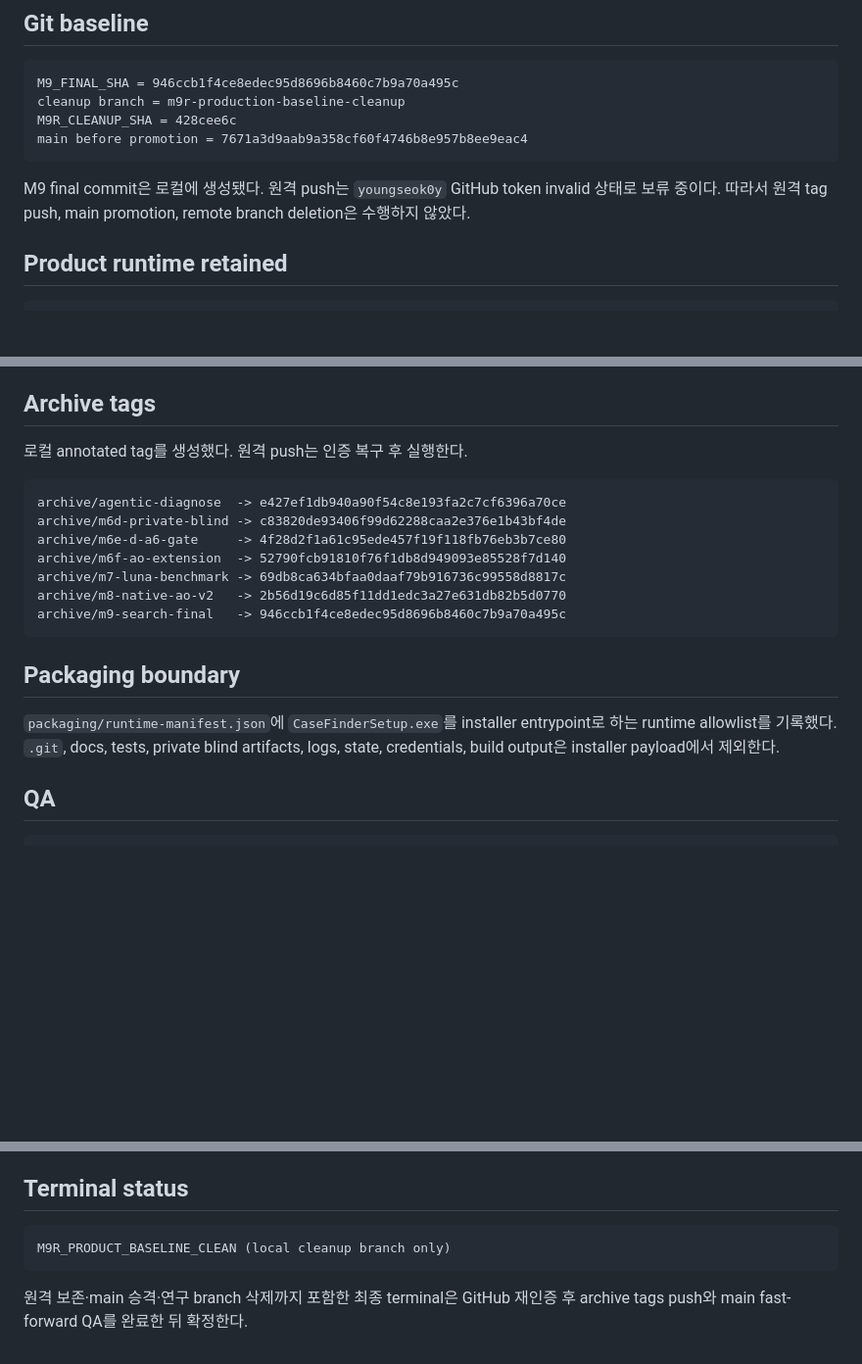
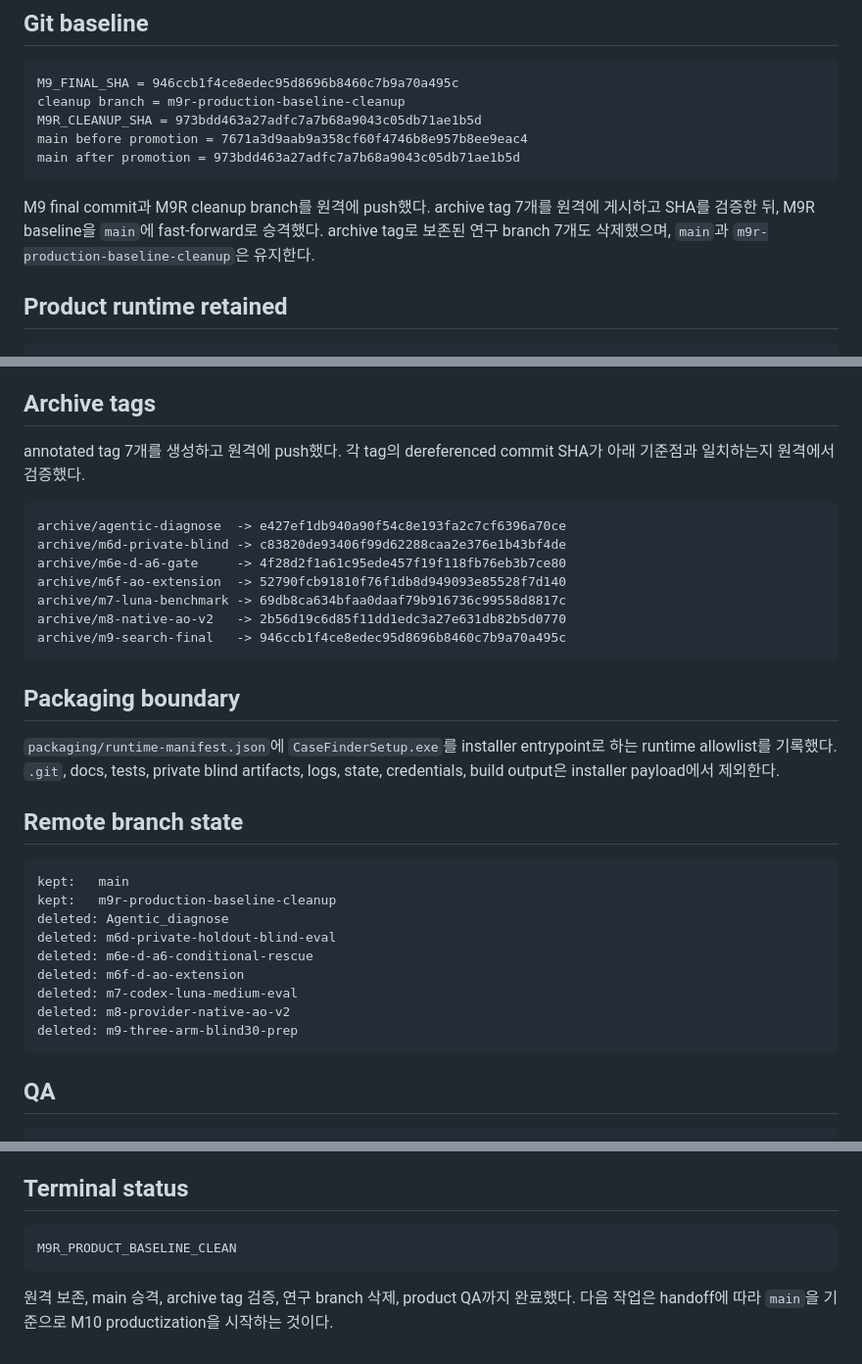
Before and after one commit to youngseok0y/case-finder, a Markdown page: docs/CASE_FINDER_M9R_PRODUCTION_BASELINE_CLEANUP_REPORT.md, 3 parts joined by grey strips. Shown at 98% size. Drawn GitHub-style; blank space fills up the shorter version.

Commit message:
[M9R] Record GitHub cleanup completion

````diff
--- a/docs/CASE_FINDER_M9R_PRODUCTION_BASELINE_CLEANUP_REPORT.md
+++ b/docs/CASE_FINDER_M9R_PRODUCTION_BASELINE_CLEANUP_REPORT.md
@@ -9,11 +9,12 @@ M9 Blind-30에서 확정된 검색 구성을 제품용 HEAD에 남기고, 연구
 ```text
 M9_FINAL_SHA = 946ccb1f4ce8edec95d8696b8460c7b9a70a495c
 cleanup branch = m9r-production-baseline-cleanup
-M9R_CLEANUP_SHA = 428cee6c
+M9R_CLEANUP_SHA = 973bdd463a27adfc7a7b68a9043c05db71ae1b5d
 main before promotion = 7671a3d9aab9a358cf60f4746b8e957b8ee9eac4
+main after promotion = 973bdd463a27adfc7a7b68a9043c05db71ae1b5d
 ```
 
-M9 final commit은 로컬에 생성됐다. 원격 push는 `youngseok0y` GitHub token invalid 상태로 보류 중이다. 따라서 원격 tag push, main promotion, remote branch deletion은 수행하지 않았다.
+M9 final commit과 M9R cleanup branch를 원격에 push했다. archive tag 7개를 원격에 게시하고 SHA를 검증한 뒤, M9R baseline을 `main`에 fast-forward로 승격했다. archive tag로 보존된 연구 branch 7개도 삭제했으며, `main`과 `m9r-production-baseline-cleanup`은 유지한다.
 
 ## Product runtime retained
 
@@ -44,7 +45,7 @@ src/codexNativeSession.js
 
 ## Archive tags
 
-로컬 annotated tag를 생성했다. 원격 push는 인증 복구 후 실행한다.
+annotated tag 7개를 생성하고 원격에 push했다. 각 tag의 dereferenced commit SHA가 아래 기준점과 일치하는지 원격에서 검증했다.
 
 ```text
 archive/agentic-diagnose  -> e427ef1db940a90f54c8e193fa2c7cf6396a70ce
@@ -60,6 +61,20 @@ archive/m9-search-final   -> 946ccb1f4ce8edec95d8696b8460c7b9a70a495c
 
 `packaging/runtime-manifest.json`에 `CaseFinderSetup.exe`를 installer entrypoint로 하는 runtime allowlist를 기록했다. `.git`, docs, tests, private blind artifacts, logs, state, credentials, build output은 installer payload에서 제외한다.
 
+## Remote branch state
+
+```text
+kept:   main
+kept:   m9r-production-baseline-cleanup
+deleted: Agentic_diagnose
+deleted: m6d-private-holdout-blind-eval
+deleted: m6e-d-a6-conditional-rescue
+deleted: m6f-d-ao-extension
+deleted: m7-codex-luna-medium-eval
+deleted: m8-provider-native-ao-v2
+deleted: m9-three-arm-blind30-prep
+```
+
 ## QA
 
 ```text
@@ -73,7 +88,7 @@ git diff --check    PASS
 ## Terminal status
 
 ```text
-M9R_PRODUCT_BASELINE_CLEAN (local cleanup branch only)
+M9R_PRODUCT_BASELINE_CLEAN
 ```
 
-원격 보존·main 승격·연구 branch 삭제까지 포함한 최종 terminal은 GitHub 재인증 후 archive tags push와 main fast-forward QA를 완료한 뒤 확정한다.
+원격 보존, main 승격, archive tag 검증, 연구 branch 삭제, product QA까지 완료했다. 다음 작업은 handoff에 따라 `main`을 기준으로 M10 productization을 시작하는 것이다.
````
